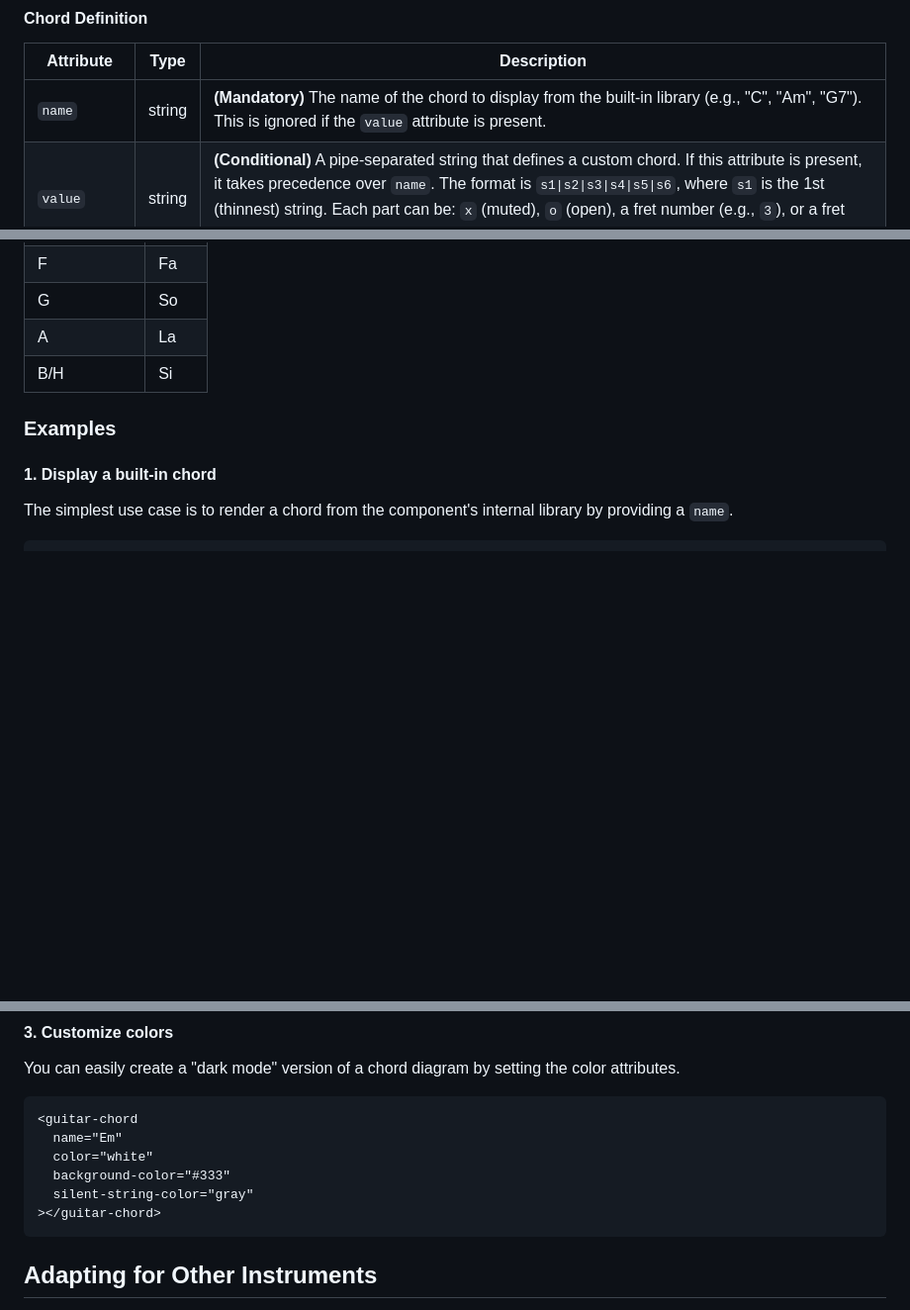
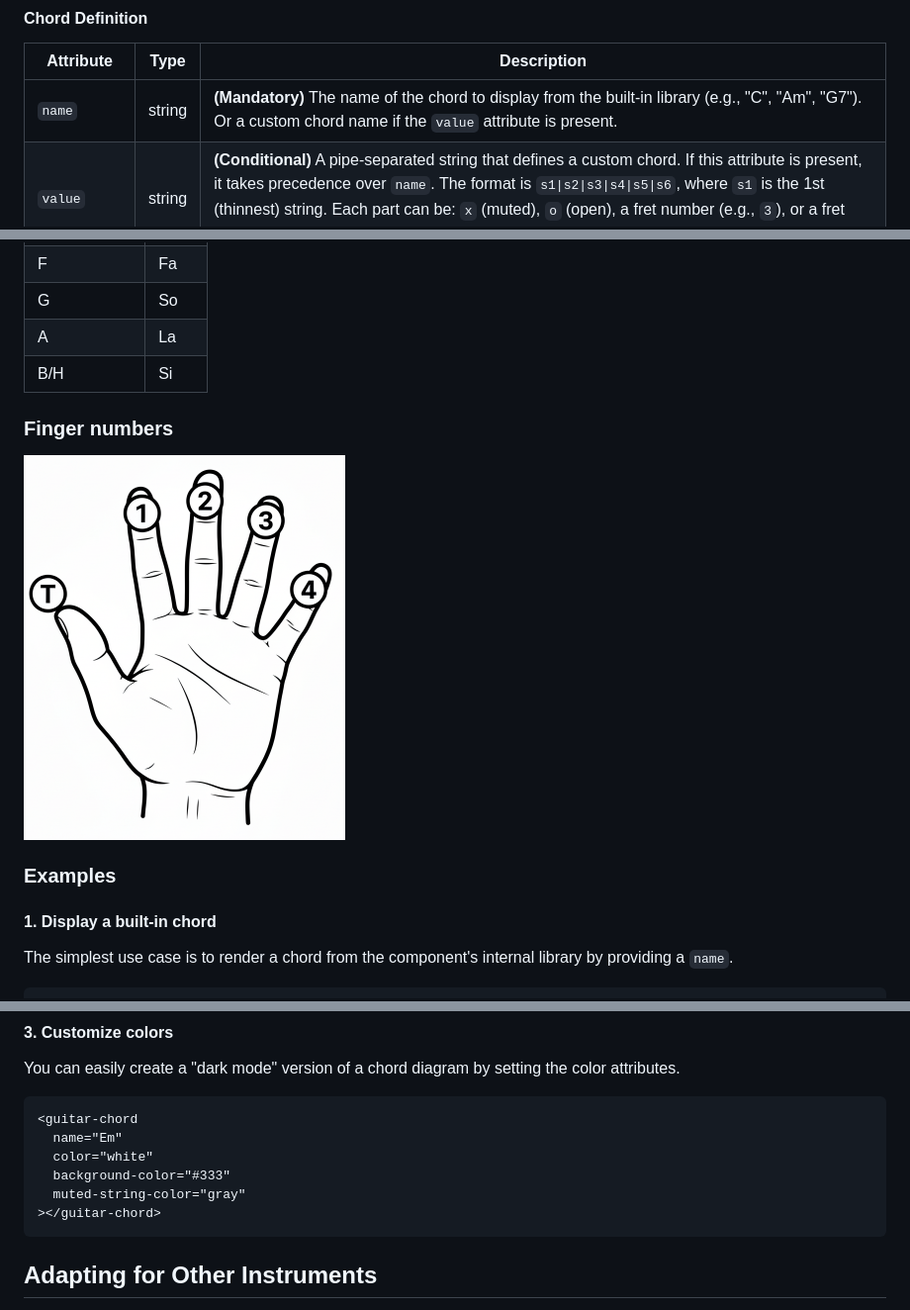
Before and after one commit to smkv/guitar-chord, a Markdown page: readme.md, 3 parts joined by grey strips. Shown: that part at 99% size. Rendered like a GitHub page; pictures changed too: finger-numbers.png (added); blank space fills up the shorter version.

Commit message:
Finger mapping

````diff
--- a/readme.md
+++ b/readme.md
@@ -33,7 +33,7 @@ The component is configured through HTML attributes.
 
 | Attribute           | Type    | Description                                                                                                                                                                                                                                                                                                                                               |
 |---------------------|---------|-----------------------------------------------------------------------------------------------------------------------------------------------------------------------------------------------------------------------------------------------------------------------------------------------------------------------------------------------------------|
-| `name`              | string  | **(Mandatory)** The name of the chord to display from the built-in library (e.g., "C", "Am", "G7"). This is ignored if the `value` attribute is present.                                                                                                                                                                                                  |
+| `name`              | string  | **(Mandatory)** The name of the chord to display from the built-in library (e.g., "C", "Am", "G7"). Or a custom chord name if the `value` attribute is present.                                                                                                                                                                                           |
 | `value`             | string  | **(Conditional)** A pipe-separated string that defines a custom chord. If this attribute is present, it takes precedence over `name`. The format is `s1\|s2\|s3\|s4\|s5\|s6`, where `s1` is the 1st (thinnest) string. Each part can be: `x` (muted), `o` (open), a fret number (e.g., `3`), or a fret number with a finger (`fret-finger`, e.g., `3-4`). |
 | `open-string-notes` | string  | **(Conditional)** A pipe-separated open string notes. By default - `E\|A\|D\|G\|B\|E` for the standard 6-string guitar (classical/acoustic).                                                                                                                                                                                                              |
 
@@ -69,6 +69,10 @@ For example, the built-in library contains multiple voicings for the D major cho
 | A            | La   |
 | B/H          | Si   |
 
+### Finger numbers
+![finger-numbers.png](finger-numbers.png)
+
+
 ### Examples
 
 #### 1. Display a built-in chord
@@ -96,7 +100,7 @@ You can easily create a "dark mode" version of a chord diagram by setting the co
   name="Em"
   color="white"
   background-color="#333"
-  silent-string-color="gray"
+  muted-string-color="gray"
 ></guitar-chord>
 ```
 
````
Also changed, not shown: 1 other file.
